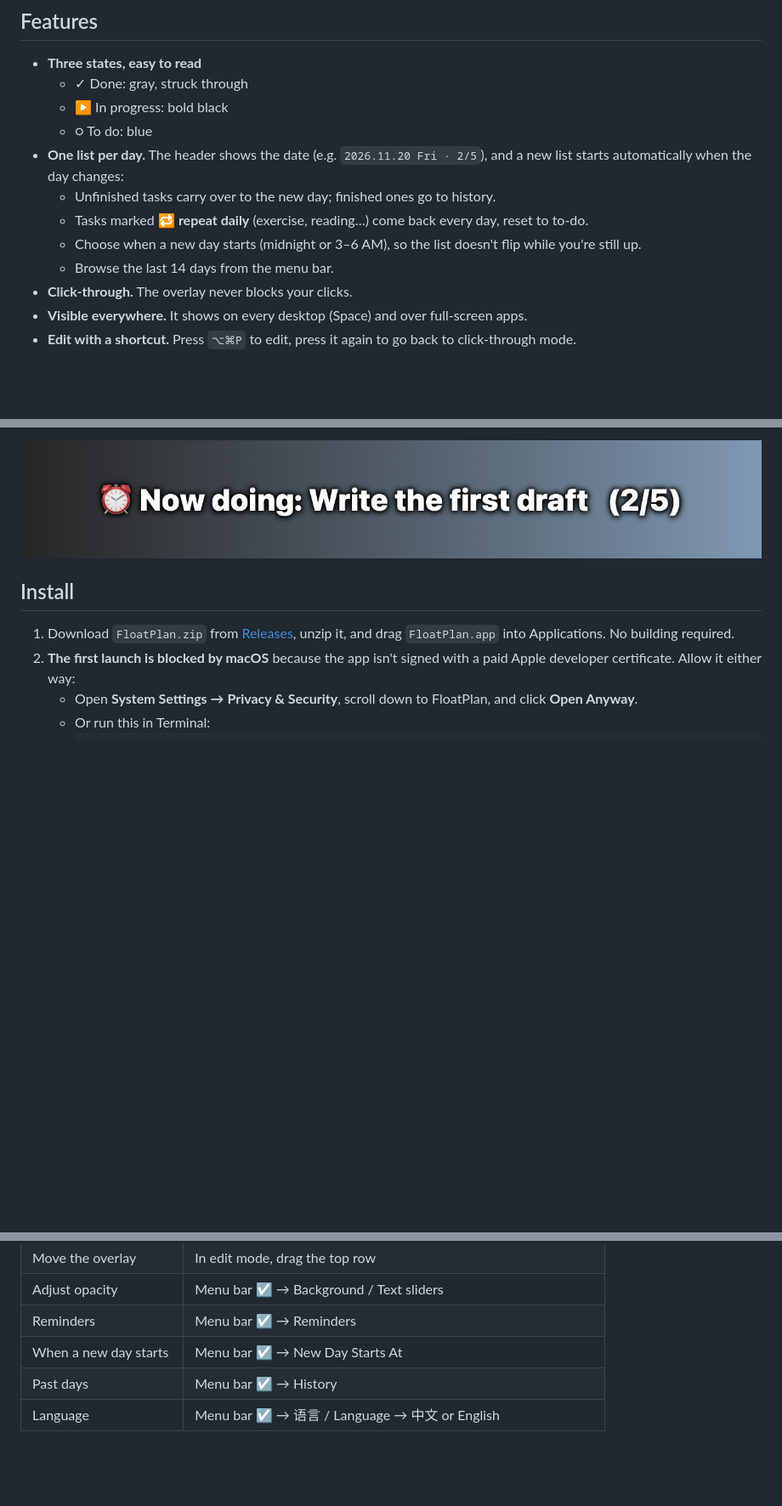
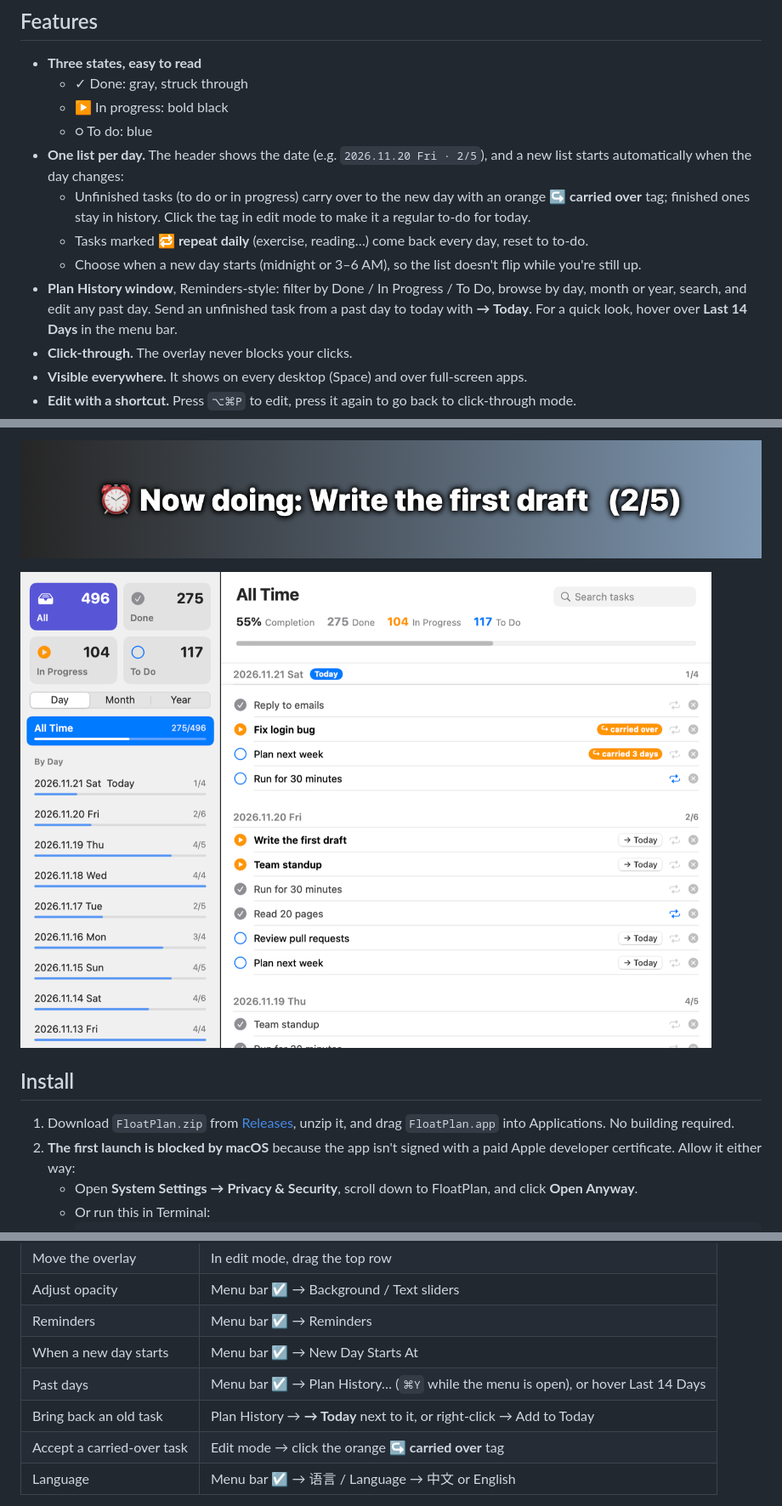
Before and after one commit to hychen11/FloatPlan, a Markdown page: README.md, 3 parts joined by grey strips. Shown at 85% size. GitHub-like rendering; pictures changed too: docs/history.png (added); blank space fills up the shorter version.

```diff
--- a/README.md
+++ b/README.md
@@ -19,10 +19,10 @@ FloatPlan keeps today's plan in view but **out of your way**: your mouse clicks
   - ▶ In progress: bold black
   - ○ To do: blue
 - **One list per day.** The header shows the date (e.g. `2026.11.20 Fri · 2/5`), and a new list starts automatically when the day changes:
-  - Unfinished tasks carry over to the new day; finished ones go to history.
+  - Unfinished tasks (to do or in progress) carry over to the new day with an orange **↪ carried over** tag; finished ones stay in history. Click the tag in edit mode to make it a regular to-do for today.
   - Tasks marked 🔁 **repeat daily** (exercise, reading…) come back every day, reset to to-do.
   - Choose when a new day starts (midnight or 3–6 AM), so the list doesn't flip while you're still up.
-  - Browse the last 14 days from the menu bar.
+- **Plan History window**, Reminders-style: filter by Done / In Progress / To Do, browse by day, month or year, search, and edit any past day. Send an unfinished task from a past day to today with **→ Today**. For a quick look, hover over **Last 14 Days** in the menu bar.
 - **Click-through.** The overlay never blocks your clicks.
 - **Visible everywhere.** It shows on every desktop (Space) and over full-screen apps.
 - **Edit with a shortcut.** Press `⌥⌘P` to edit, press it again to go back to click-through mode.
@@ -31,6 +31,8 @@ FloatPlan keeps today's plan in view but **out of your way**: your mouse clicks
 - **Reminders.** Every 15, 30 or 60 minutes, the current task drifts across the screen in large text, together with a system notification.
 
 ![Reminder banner](docs/danmaku.png)
+
+![Plan History window](docs/history.png)
 
 ## Install
 
@@ -58,7 +60,9 @@ Requires macOS 13 or later. Runs natively on Apple silicon and Intel.
 | Adjust opacity | Menu bar ☑ → Background / Text sliders |
 | Reminders | Menu bar ☑ → Reminders |
 | When a new day starts | Menu bar ☑ → New Day Starts At |
-| Past days | Menu bar ☑ → History |
+| Past days | Menu bar ☑ → Plan History… (`⌘Y` while the menu is open), or hover Last 14 Days |
+| Bring back an old task | Plan History → **→ Today** next to it, or right-click → Add to Today |
+| Accept a carried-over task | Edit mode → click the orange **↪ carried over** tag |
 | Language | Menu bar ☑ → 语言 / Language → 中文 or English |
 
 > On a MacBook with a notch, the ☑ icon can end up hidden behind the notch when the menu bar is crowded. `⌥⌘P` works either way.
```
Also changed, not shown: README.zh-CN.md (+7 -3 lines), docs/history-zh.png (added), 4 other files.
